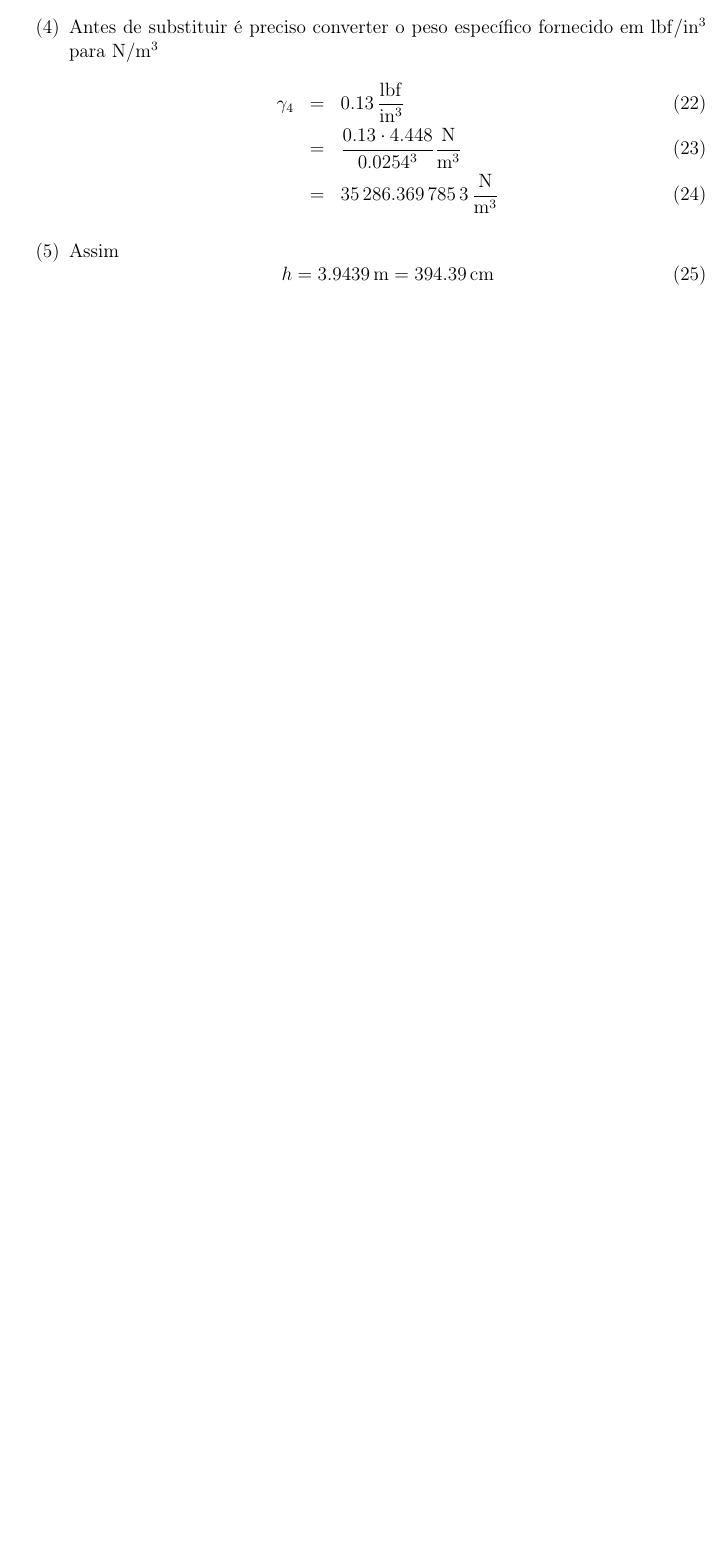
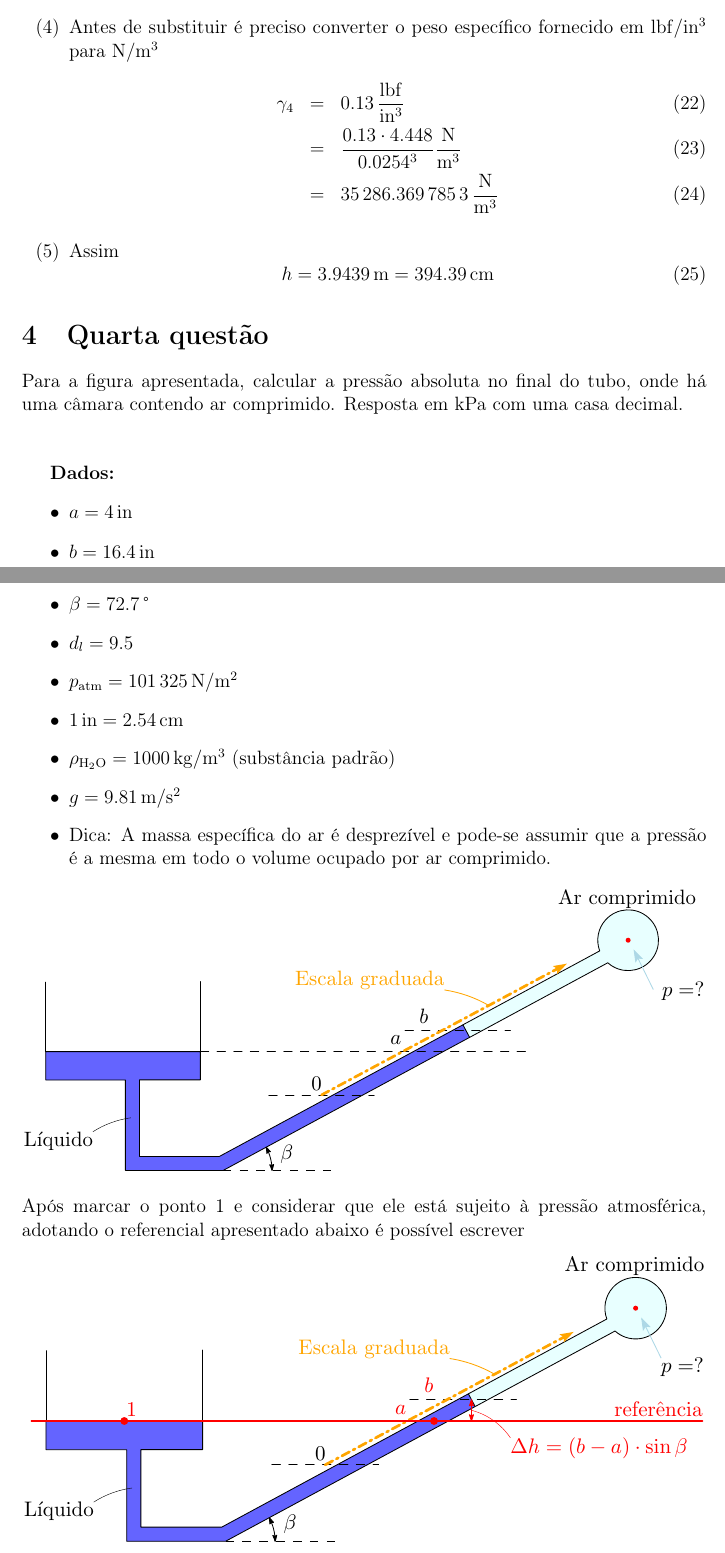
Before and after one commit to RenanSGuedes/general-hydraulic, a LaTeX document (main/avaliacoes/avaliacao_1/main.tex): part of page 6 of 6 before the commit and two parts of pages 6 and 7 of 8 after it, the two joined at a grey line, cut so that both start at the same text, the shorter picture padded with empty space. Compiled offline with pdfLaTeX.

Commit message:
:pencil: 4 de 5

```diff
--- a/main/avaliacoes/avaliacao_1/main.tex
+++ b/main/avaliacoes/avaliacao_1/main.tex
@@ -212,3 +212,26 @@ left=3cm
 			h=\SI{3.9439}{\meter}=\SI{394.39}{\centi\meter}
 		\end{equation}
 	\end{enumerate}
+	\section{Quarta questão}
+	Para a figura apresentada, calcular a pressão absoluta no final do tubo, onde há uma câmara contendo ar comprimido. Resposta em \SI{}{\kilo\pascal} com uma casa decimal.\\\vspace{.5cm}
+
+	\textbf{Dados:}
+	\begin{itemize}
+		\item $a=\SI{4}{in}$
+		\item $b=\SI{16.4}{in}$
+		\item $\beta=\SI{72.7}{\SIUnitSymbolDegree}$
+		\item $d_{l}=9.5$
+		\item $p_{\textrm{atm}}=\SI{101325}{\newton/\meter^{2}}$
+		\item $\SI{1}{in}=\SI{2.54}{\centi\meter}$
+		\item $\rho_{\ce{H2O}}=\SI{1000}{\kilogram/\meter^{3}}$ (substância padrão)
+		\item $g=\SI{9.81}{\meter/\second^{2}}$
+		\item Dica: A massa específica do ar é desprezível e pode-se assumir que a pressão é a mesma em todo o volume ocupado por ar comprimido.
+	\end{itemize}
+	\begin{center}
+		\includegraphics[width=1\linewidth]{assets/images/ex4}
+	\end{center}
+	Após marcar o ponto 1 e considerar que ele está sujeito à pressão atmosférica, adotando o referencial apresentado abaixo é possível escrever
+	\begin{center}
+		\includegraphics[width=1\linewidth]{assets/images/referencia_4}
+	\end{center}
+	\begin{equation}
@@ -215 +253,2 @@ left=3cm
+	\end{eqnarray}
 \end{document}
```
Also changed, not shown: main/avaliacoes/avaliacao_1/assets/images/ex4.pdf (added), main/avaliacoes/avaliacao_1/assets/images/referencia_4.pdf (added), main/avaliacoes/avaliacao_1/main.pdf, main/avaliacoes/avaliacao_1/main.tex (15 more changed lines).
